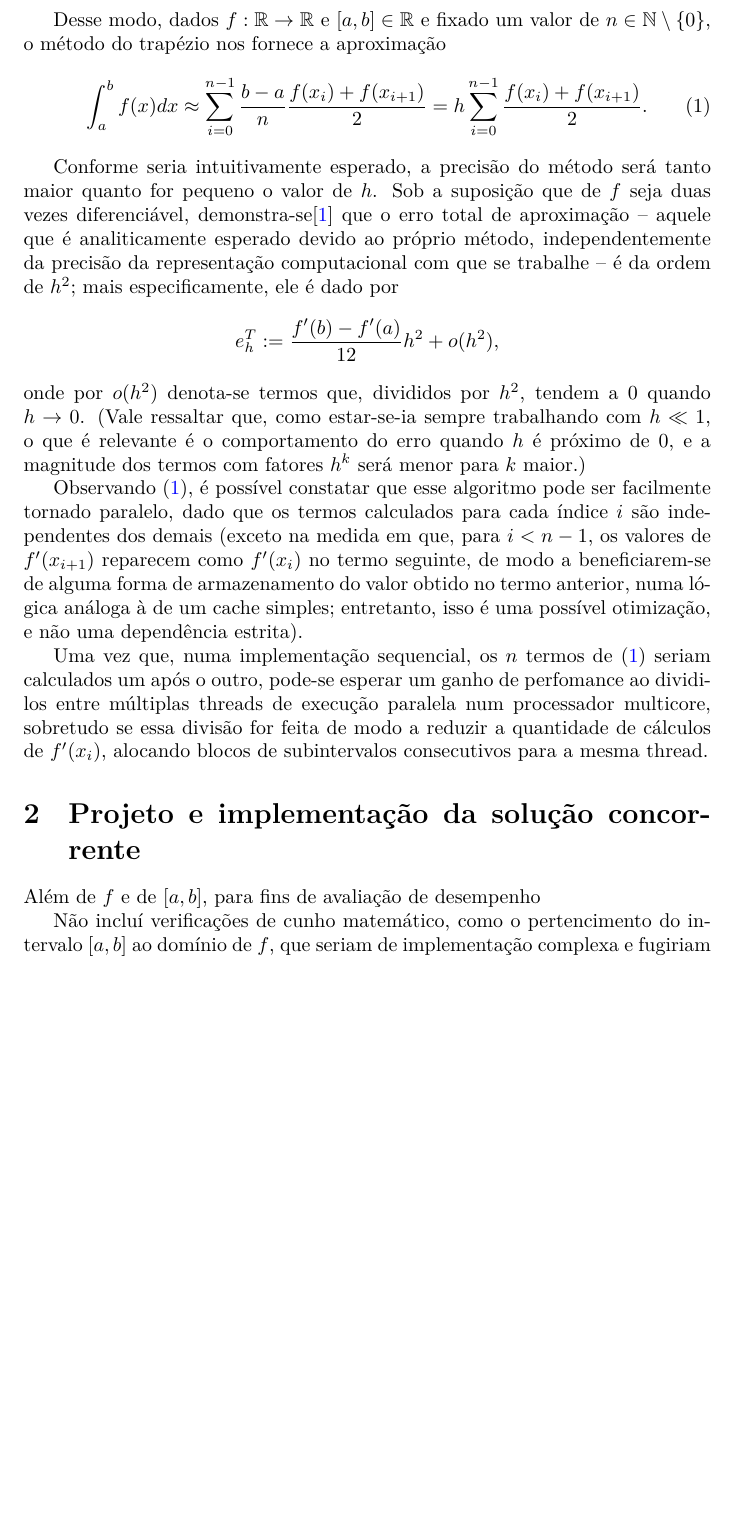
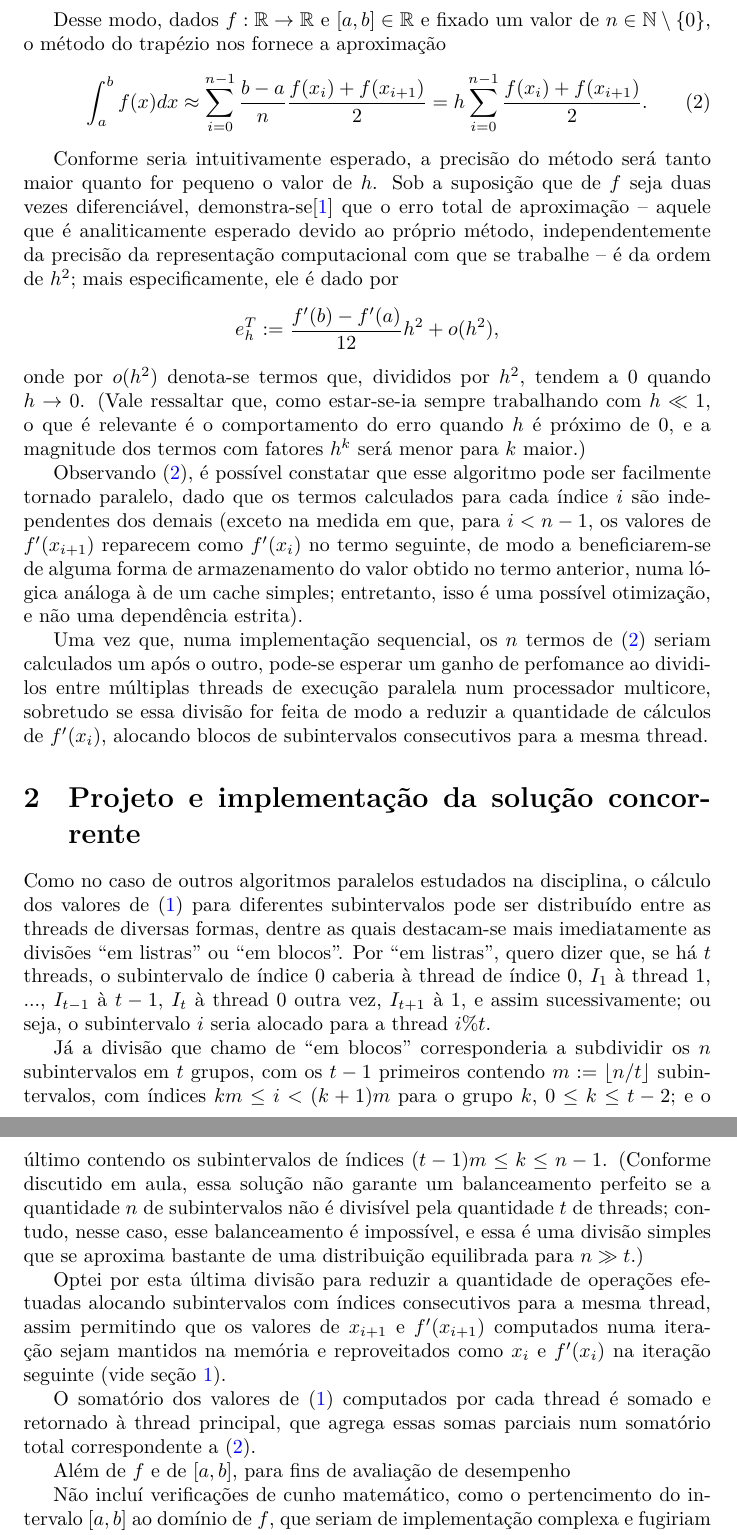
Before and after one commit to ferreira-mev/computacao-concorrente-2021-2, a LaTeX document (trab/tex/EduardaFerreira-CompConc-trab-relatorio.tex): part of page 2 of 3 before the commit and two parts of pages 2 and 3 of 3 after it, the two joined at a grey line, cut so that both start at the same text, the shorter picture padded with empty space. Compiled offline with XeLaTeX; a LaTeX package or settings file that is missing is left out.

Commit message:
Explain task distr between threads

```diff
--- a/trab/tex/EduardaFerreira-CompConc-trab-relatorio.tex
+++ b/trab/tex/EduardaFerreira-CompConc-trab-relatorio.tex
@@ -100,7 +102,16 @@
 
   \section{Projeto e implementação da solução concorrente}
 
+  Como no caso de outros algoritmos paralelos estudados na disciplina, o cálculo dos valores de \eqref{trapterm} para diferentes subintervalos pode ser distribuído entre as threads de diversas formas, dentre as quais destacam-se mais imediatamente as divisões ``em listras'' ou ``em blocos''. Por ``em listras'', quero dizer que, se há $t$ threads, o subintervalo de índice 0 caberia à thread de índice 0, $I_1$ à thread 1, ..., $I_{t - 1}$ à $t-1$, $I_{t}$ à thread 0 outra vez, $I_{t + 1}$ à $1$, e assim sucessivamente; ou seja, o subintervalo $i$ seria alocado para a thread $i \% t$.
+
+  Já a divisão que chamo de ``em blocos'' corresponderia a subdividir os $n$ subintervalos em $t$ grupos, com os $t - 1$ primeiros contendo $m := \lfloor n/t \rfloor$ subintervalos, com índices $ k m \leq i < (k+1) m$ para o grupo $k$, $0 \leq k \leq t-2$; e o último contendo os subintervalos de índices $(t-1)m \leq k \leq n - 1$. (Conforme discutido em aula, essa solução não garante um balanceamento perfeito se a quantidade $n$ de subintervalos não é divisível pela quantidade $t$ de threads; contudo, nesse caso, esse balanceamento é impossível, e essa é uma divisão simples que se aproxima bastante de uma distribuição equilibrada para $n \gg t$.)
+
+  Optei por esta última divisão para reduzir a quantidade de operações efetuadas alocando subintervalos com índices consecutivos para a mesma thread, assim permitindo que os valores de $x_{i+1}$ e $f'(x_{i+1})$ computados numa iteração sejam mantidos na memória e reproveitados como $x_i$ e $f'(x_i)$ na iteração seguinte (vide seção \ref{descr}).
+
   % abaixo apenas uns rascunhos p/ não esquecer
+
+  O somatório dos valores de \eqref{trapterm} computados por cada thread é somado e retornado à thread principal, que agrega essas somas parciais num somatório total correspondente a \eqref{trapformula}.
+
   Além de $f$ e de $[a, b]$, para fins de avaliação de desempenho
 
   Não incluí verificações de cunho matemático, como o pertencimento do intervalo $[a, b]$ ao domínio de $f$, que seriam de implementação complexa e fugiriam ao escopo do trabalho.
```
Also changed, not shown: trab/tex/EduardaFerreira-CompConc-trab-relatorio.tex (6 more changed lines).
